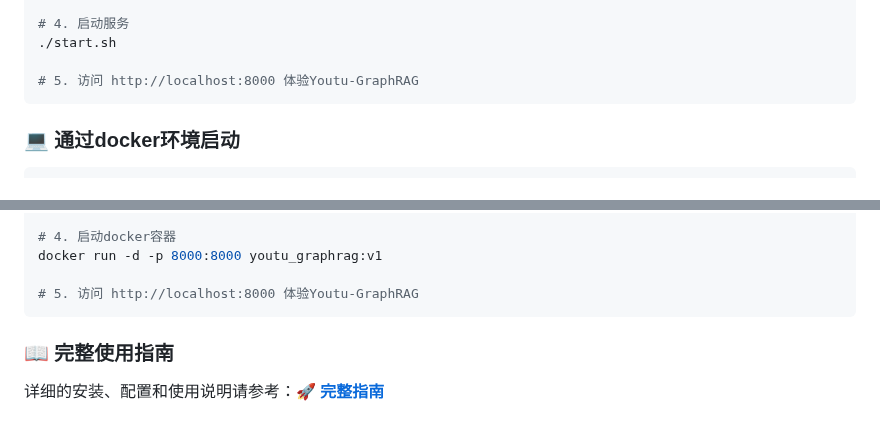
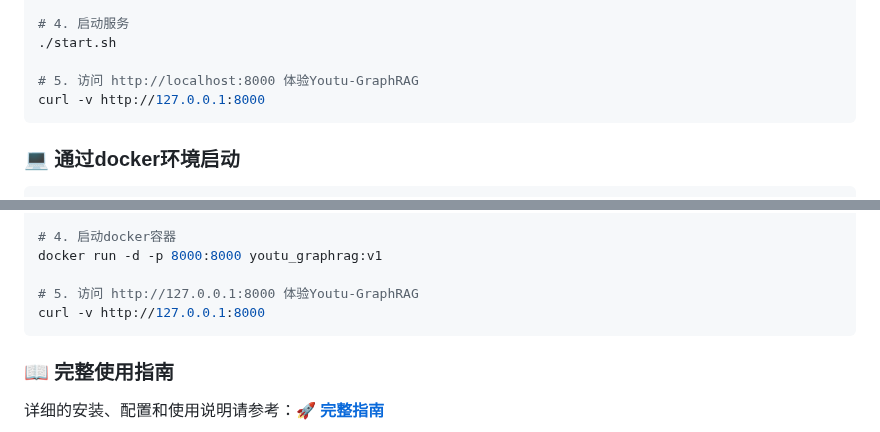
Before and after one commit to everyoneelse/youtu-graphrag, a Markdown page: README-CN.md, 2 parts joined by grey strips. Rendered like a GitHub page.

````diff
--- a/README-CN.md
+++ b/README-CN.md
@@ -179,6 +179,7 @@ cd Youtu-GraphRAG && touch .env
 ./start.sh
 
 # 5. 访问 http://localhost:8000 体验Youtu-GraphRAG
+curl -v http://127.0.0.1:8000
 ```
 
 ### 💻 通过docker环境启动
@@ -198,7 +199,8 @@ docker build -t youtu_graphrag:v1 .
 # 4. 启动docker容器
 docker run -d -p 8000:8000 youtu_graphrag:v1
 
-# 5. 访问 http://localhost:8000 体验Youtu-GraphRAG
+# 5. 访问 http://127.0.0.1:8000 体验Youtu-GraphRAG
+curl -v http://127.0.0.1:8000
 ```
 
 ### 📖 完整使用指南
````
Also changed, not shown: README.md (+3 -1 lines).
